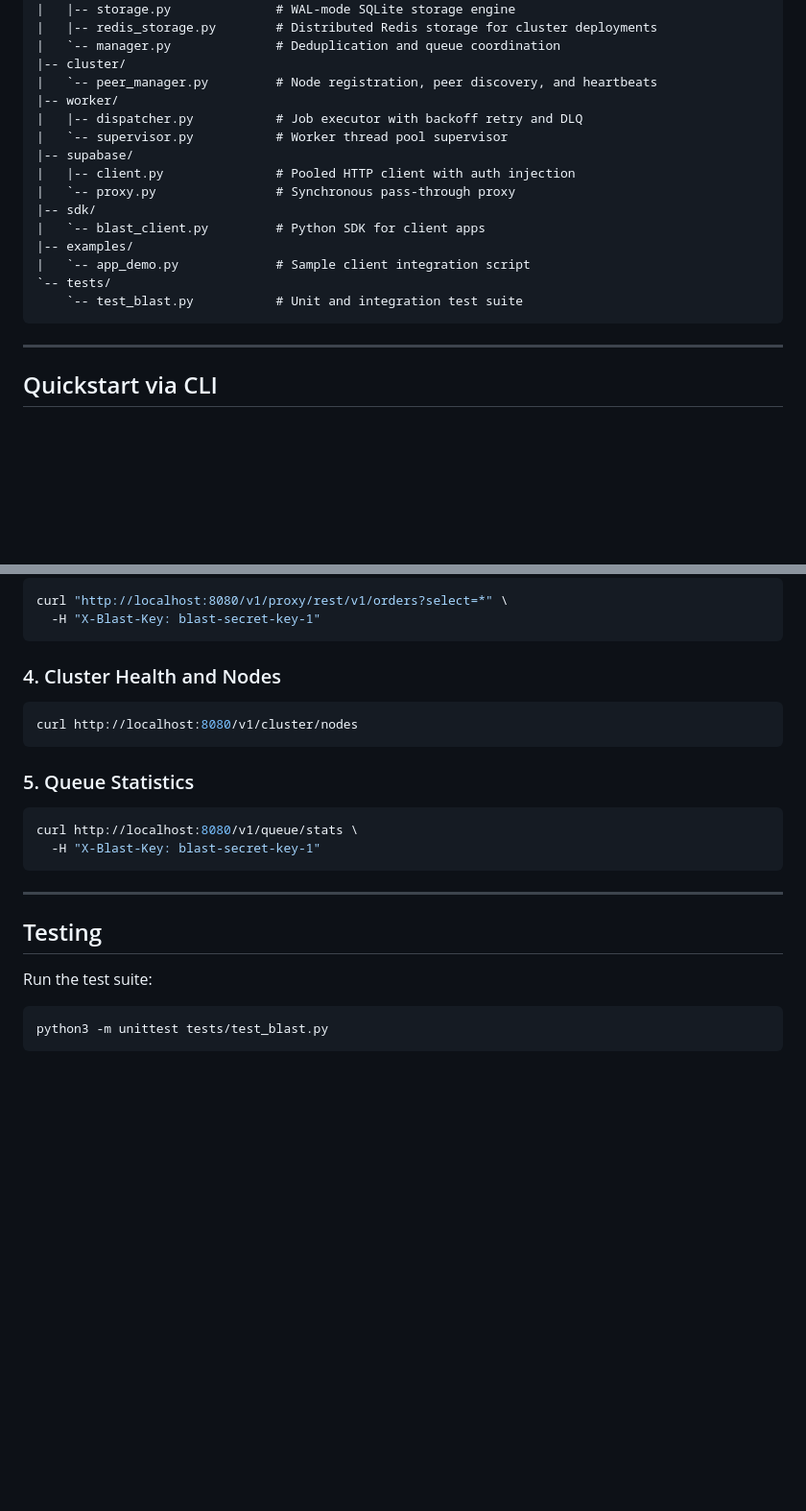
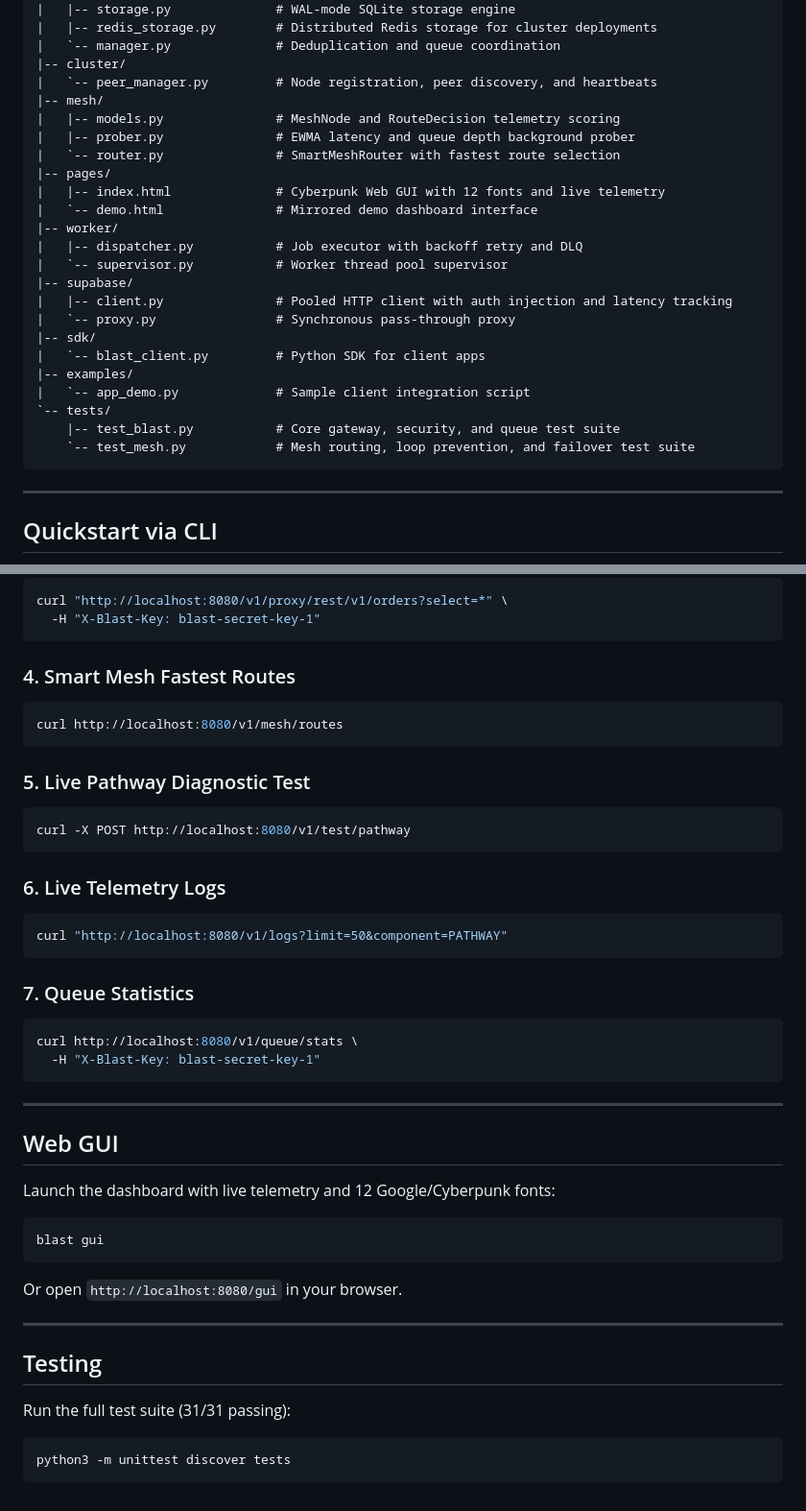
Before and after one commit to rayzien/BLAST, a Markdown page: README.md, 2 parts joined by grey strips. Shown at 96% size. Drawn GitHub-style; blank space fills up the shorter version.

Commit message:
Docs: Update README.md with Smart Mesh routing, live telemetry endpoints, and Web GUI
Authors: rayzien and pheonix14

Co-authored-by: pheonix14 <pheonix14@users.noreply.github.com>

````diff
--- a/README.md
+++ b/README.md
@@ -58,18 +58,26 @@ blast/
 |   `-- manager.py              # Deduplication and queue coordination
 |-- cluster/
 |   `-- peer_manager.py         # Node registration, peer discovery, and heartbeats
+|-- mesh/
+|   |-- models.py               # MeshNode and RouteDecision telemetry scoring
+|   |-- prober.py               # EWMA latency and queue depth background prober
+|   `-- router.py               # SmartMeshRouter with fastest route selection
+|-- pages/
+|   |-- index.html              # Cyberpunk Web GUI with 12 fonts and live telemetry
+|   `-- demo.html               # Mirrored demo dashboard interface
 |-- worker/
 |   |-- dispatcher.py           # Job executor with backoff retry and DLQ
 |   `-- supervisor.py           # Worker thread pool supervisor
 |-- supabase/
-|   |-- client.py               # Pooled HTTP client with auth injection
+|   |-- client.py               # Pooled HTTP client with auth injection and latency tracking
 |   `-- proxy.py                # Synchronous pass-through proxy
 |-- sdk/
 |   `-- blast_client.py         # Python SDK for client apps
 |-- examples/
 |   `-- app_demo.py             # Sample client integration script
 `-- tests/
-    `-- test_blast.py           # Unit and integration test suite
+    |-- test_blast.py           # Core gateway, security, and queue test suite
+    `-- test_mesh.py            # Mesh routing, loop prevention, and failover test suite
 ```
 
 ---
@@ -171,12 +179,22 @@ curl "http://localhost:8080/v1/proxy/rest/v1/orders?select=*" \
   -H "X-Blast-Key: blast-secret-key-1"
 ```
 
-### 4. Cluster Health and Nodes
+### 4. Smart Mesh Fastest Routes
 ```bash
-curl http://localhost:8080/v1/cluster/nodes
+curl http://localhost:8080/v1/mesh/routes
 ```
 
-### 5. Queue Statistics
+### 5. Live Pathway Diagnostic Test
+```bash
+curl -X POST http://localhost:8080/v1/test/pathway
+```
+
+### 6. Live Telemetry Logs
+```bash
+curl "http://localhost:8080/v1/logs?limit=50&component=PATHWAY"
+```
+
+### 7. Queue Statistics
 ```bash
 curl http://localhost:8080/v1/queue/stats \
   -H "X-Blast-Key: blast-secret-key-1"
@@ -184,9 +202,19 @@ curl http://localhost:8080/v1/queue/stats \
 
 ---
 
+## Web GUI
+
+Launch the dashboard with live telemetry and 12 Google/Cyberpunk fonts:
+```bash
+blast gui
+```
+Or open `http://localhost:8080/gui` in your browser.
+
+---
+
 ## Testing
 
-Run the test suite:
+Run the full test suite (31/31 passing):
 ```bash
-python3 -m unittest tests/test_blast.py
+python3 -m unittest discover tests
 ```
````
